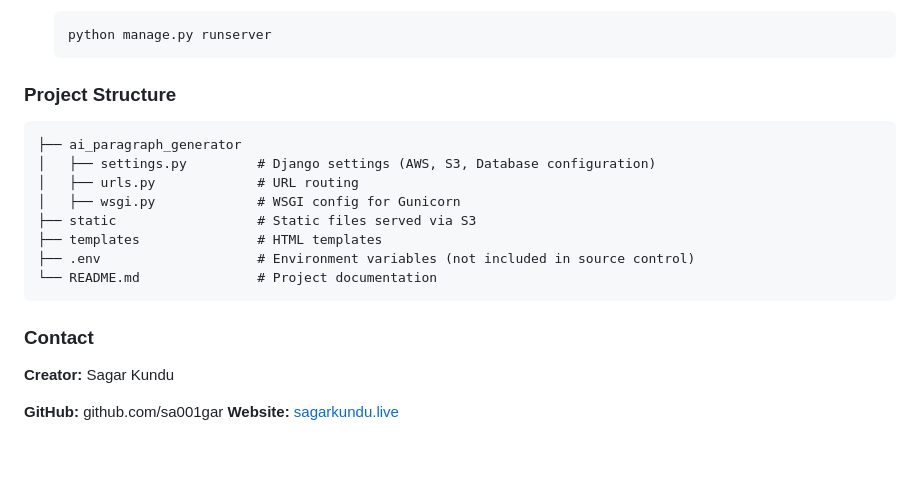
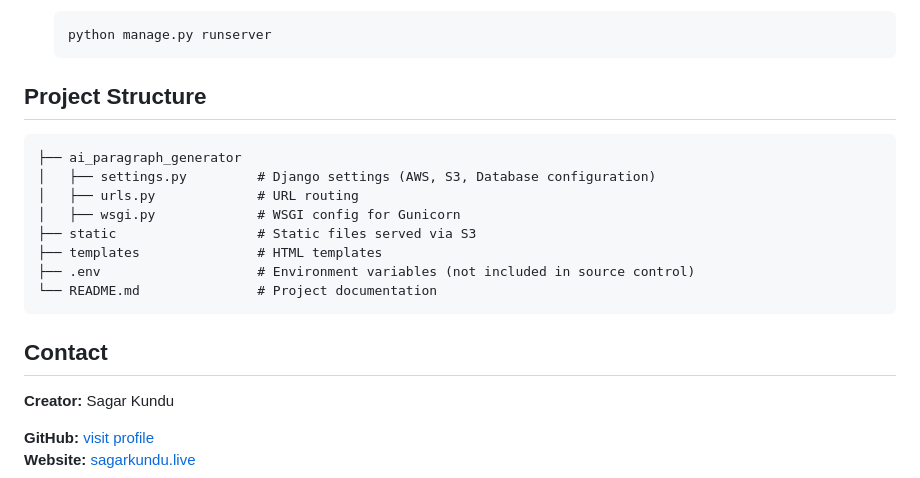
Before and after one commit to sa001gar/ai_project_aws_deployment, a Markdown page: README.md, the part around the change. GitHub-like rendering.

````diff
--- a/README.md
+++ b/README.md
@@ -89,7 +89,7 @@ The deployment setup includes:
 5. **Start the Server:**
     ```python
     python manage.py runserver
-### Project Structure
+## Project Structure
 
     ├── ai_paragraph_generator
     │   ├── settings.py         # Django settings (AWS, S3, Database configuration)
@@ -101,8 +101,8 @@ The deployment setup includes:
     └── README.md               # Project documentation
 
 
-### Contact
+## Contact
 **Creator:** Sagar Kundu
 
-**GitHub:** github.com/sa001gar
+**GitHub:** [visit profile](github.com/sa001gar)
 **Website:** [sagarkundu.live](https://sagarkundu.live)
````
